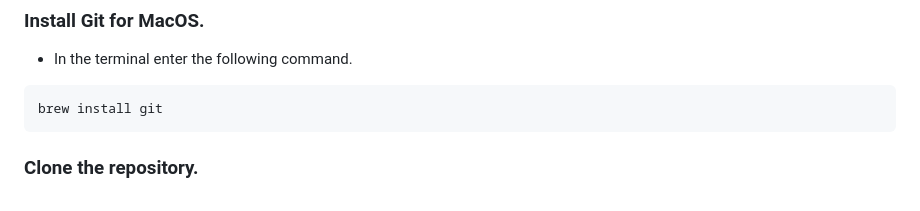
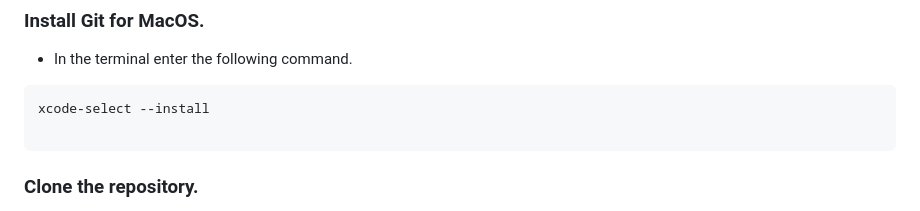
Before and after one commit to Westview-USC-Biomechanics-Collaboration/Prepare2Play-Learning-Experience, a Markdown page: README.md, the part around the change. Drawn GitHub-style.

Commit message:
Use xcode to install git

````diff
--- a/README.md
+++ b/README.md
@@ -65,7 +65,8 @@ uv python install 3.12
 ### Install Git for MacOS.
 * In the terminal enter the following command.
 ```bash
-brew install git
+xcode-select --install
+
 ```
 ### Clone the repository.
 * Open finder and navigate to the folder you would like to use.
````
